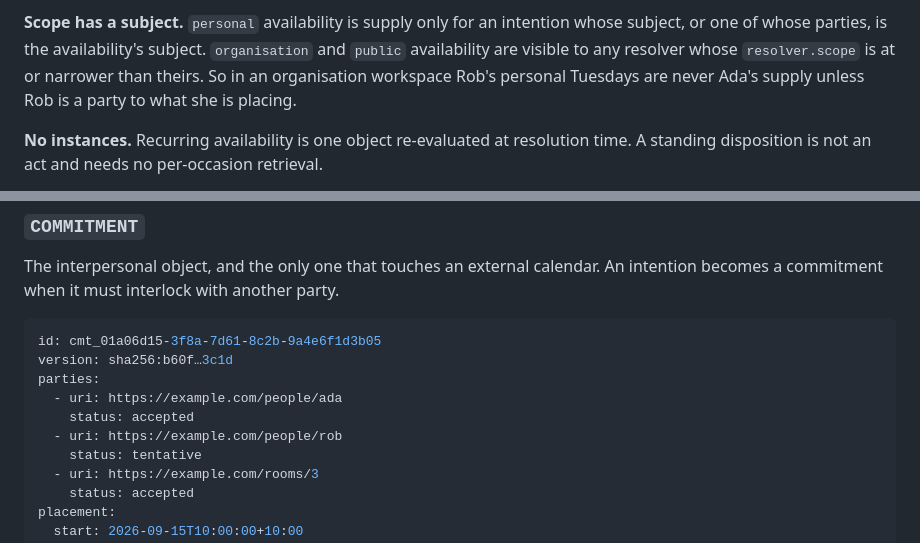
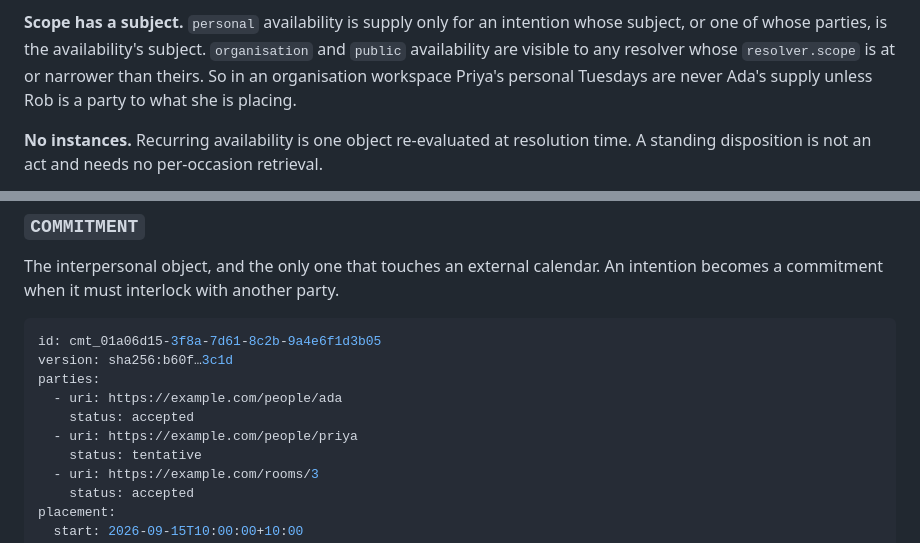
Before and after one commit to nodelogicau/intentions, a Markdown page: README.md, 2 parts joined by grey strips. Drawn GitHub-style.

Commit message:
Rename Rob to Priya in the README and spec examples
Co-Authored-By: Claude Fable 5.1 <noreply@anthropic.com>

```diff
--- a/README.md
+++ b/README.md
@@ -345,7 +345,7 @@ party entry says. A transparent commitment consumes nothing.
 intention whose subject, or one of whose parties, is the availability's
 subject. `organisation` and `public` availability are visible to any resolver
 whose `resolver.scope` is at or narrower than theirs. So in an organisation
-workspace Rob's personal Tuesdays are never Ada's supply unless Rob is a party
+workspace Priya's personal Tuesdays are never Ada's supply unless Rob is a party
 to what she is placing.
 
 **No instances.** Recurring availability is one object re-evaluated at
@@ -381,7 +381,7 @@ version: sha256:b60f…3c1d
 parties:
   - uri: https://example.com/people/ada
     status: accepted
-  - uri: https://example.com/people/rob
+  - uri: https://example.com/people/priya
     status: tentative
   - uri: https://example.com/rooms/3
     status: accepted
```
Also changed, not shown: 2 other files.
